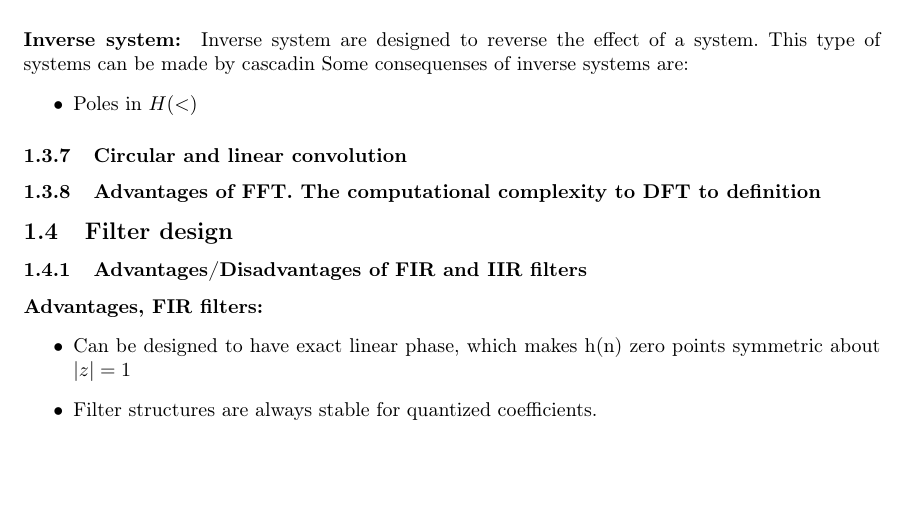
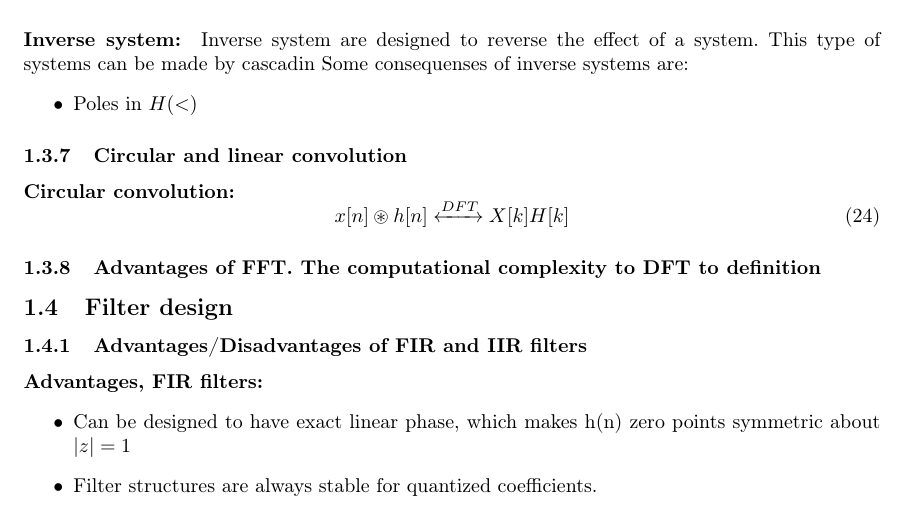
Before and after one commit to danielbuubble/IN3190_summary, a LaTeX document (IN3190_summary.tex): part of page 16 of 27, cut so that both start at the same text, the shorter picture padded with empty space. Compiled offline with pdfLaTeX.

Commit message:
Started Circular convolution

```diff
--- a/IN3190_summary.tex
+++ b/IN3190_summary.tex
@@ -500,6 +500,11 @@ Inverse system are designed to reverse the effect of a system. This type of syst
 \end{itemize}
 
 \subsubsection{Circular and linear convolution}
+\paragraph{Circular convolution:}
+\begin{equation}
+    x[n] \circledast h[n] \xleftrightarrow{DFT} X[k]H[k]
+\end{equation}
+
 \subsubsection{Advantages of FFT. The computational complexity to DFT to definition}
 
 \subsection{Filter design}
```
Also changed, not shown: out/IN3190_summary.pdf.
